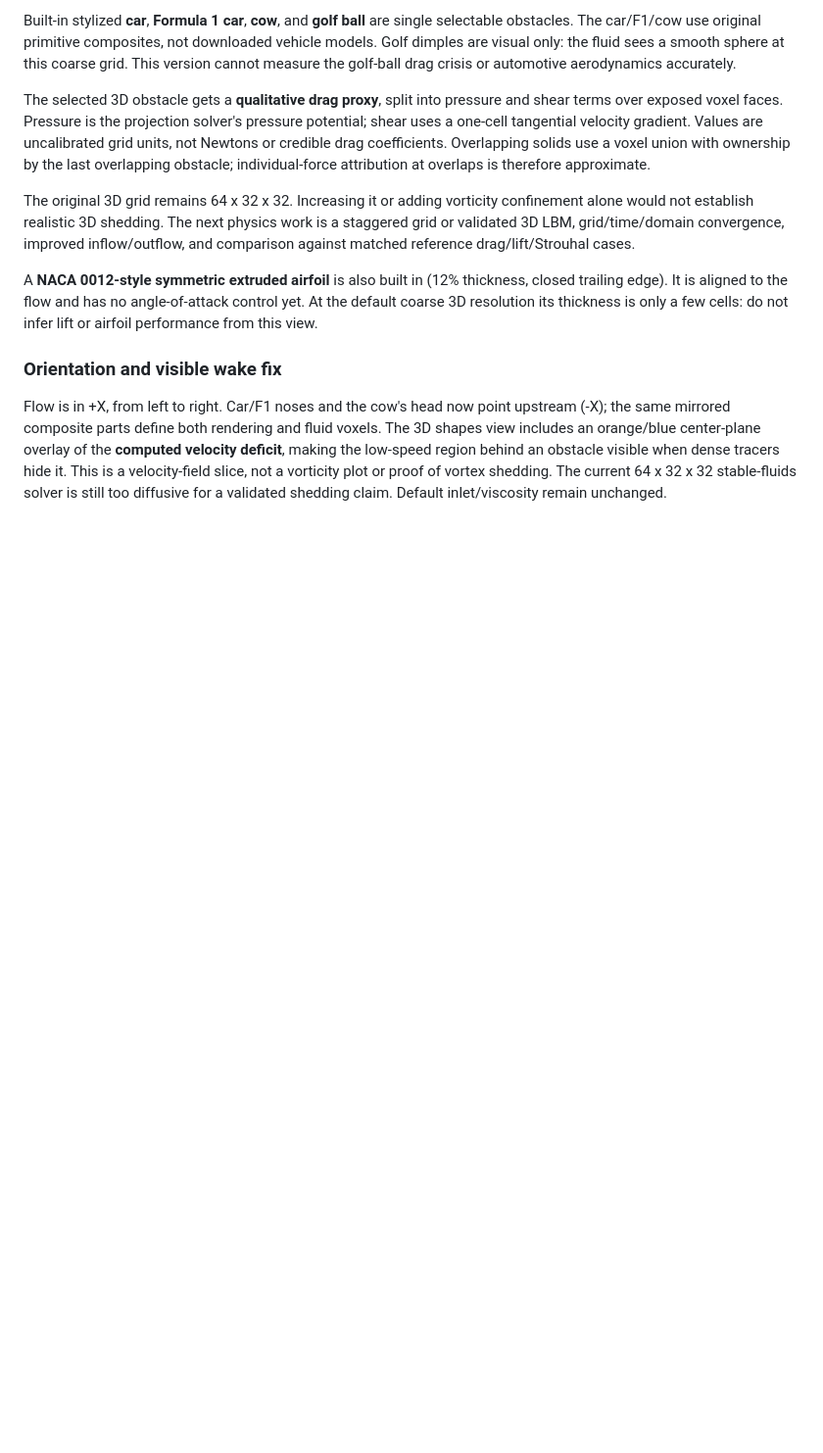
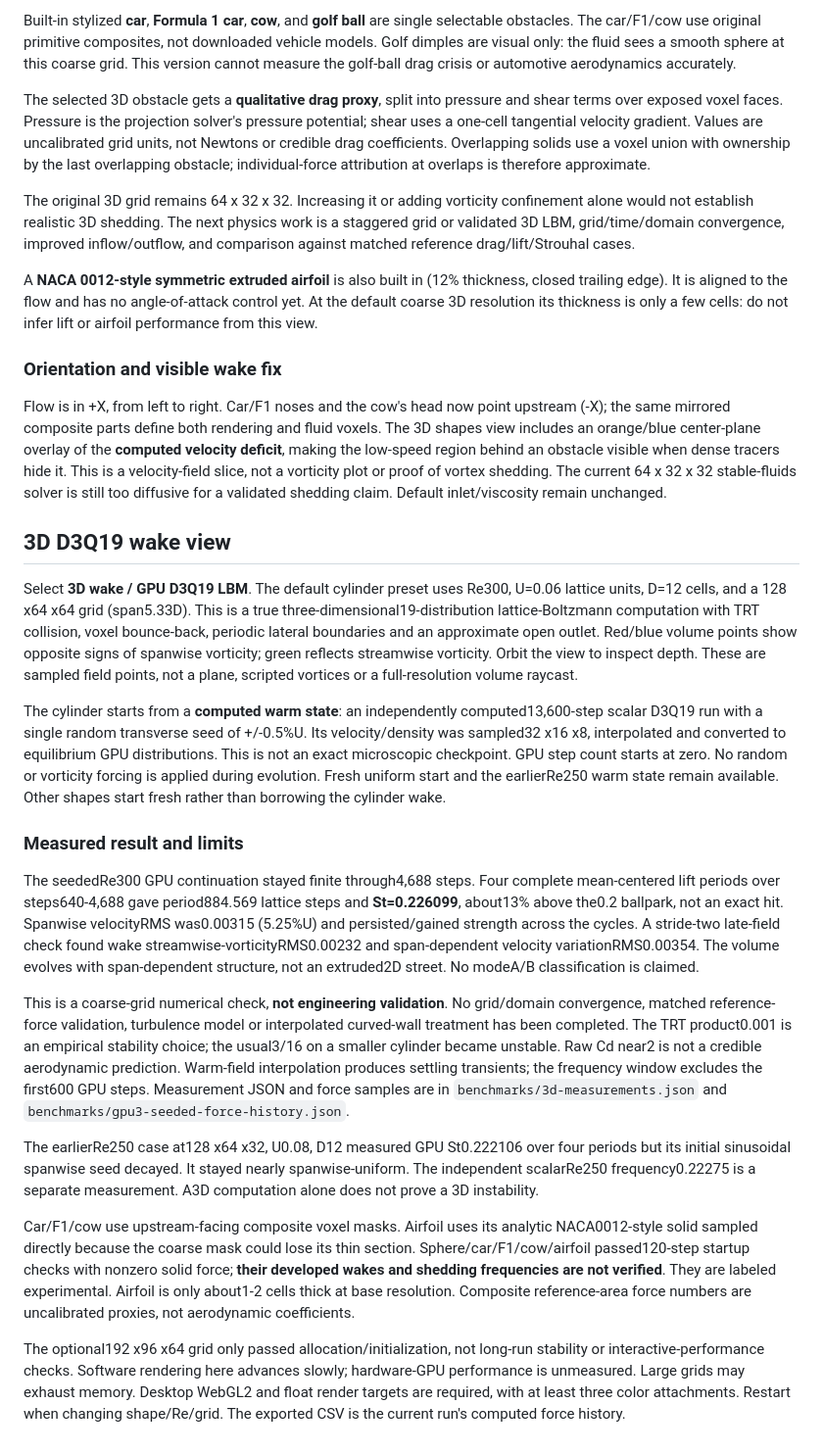
Before and after one commit to bnovarini/flowforge, a Markdown page: README.md, the part around the change. Shown at 98% size. Drawn GitHub-style; blank space fills up the shorter version.

```diff
--- a/README.md
+++ b/README.md
@@ -113,3 +113,21 @@ A **NACA 0012-style symmetric extruded airfoil** is also built in (12% thickness
 ### Orientation and visible wake fix
 
 Flow is in +X, from left to right. Car/F1 noses and the cow's head now point upstream (-X); the same mirrored composite parts define both rendering and fluid voxels. The 3D shapes view includes an orange/blue center-plane overlay of the **computed velocity deficit**, making the low-speed region behind an obstacle visible when dense tracers hide it. This is a velocity-field slice, not a vorticity plot or proof of vortex shedding. The current 64 x 32 x 32 stable-fluids solver is still too diffusive for a validated shedding claim. Default inlet/viscosity remain unchanged.
+
+## 3D D3Q19 wake view
+
+Select **3D wake / GPU D3Q19 LBM**. The default cylinder preset uses Re300, U=0.06 lattice units, D=12 cells, and a 128 x64 x64 grid (span5.33D). This is a true three-dimensional19-distribution lattice-Boltzmann computation with TRT collision, voxel bounce-back, periodic lateral boundaries and an approximate open outlet. Red/blue volume points show opposite signs of spanwise vorticity; green reflects streamwise vorticity. Orbit the view to inspect depth. These are sampled field points, not a plane, scripted vortices or a full-resolution volume raycast.
+
+The cylinder starts from a **computed warm state**: an independently computed13,600-step scalar D3Q19 run with a single random transverse seed of +/-0.5%U. Its velocity/density was sampled32 x16 x8, interpolated and converted to equilibrium GPU distributions. This is not an exact microscopic checkpoint. GPU step count starts at zero. No random or vorticity forcing is applied during evolution. Fresh uniform start and the earlierRe250 warm state remain available. Other shapes start fresh rather than borrowing the cylinder wake.
+
+### Measured result and limits
+
+The seededRe300 GPU continuation stayed finite through4,688 steps. Four complete mean-centered lift periods over steps640-4,688 gave period884.569 lattice steps and **St=0.226099**, about13% above the0.2 ballpark, not an exact hit. Spanwise velocityRMS was0.00315 (5.25%U) and persisted/gained strength across the cycles. A stride-two late-field check found wake streamwise-vorticityRMS0.00232 and span-dependent velocity variationRMS0.00354. The volume evolves with span-dependent structure, not an extruded2D street. No modeA/B classification is claimed.
+
+This is a coarse-grid numerical check, **not engineering validation**. No grid/domain convergence, matched reference-force validation, turbulence model or interpolated curved-wall treatment has been completed. The TRT product0.001 is an empirical stability choice; the usual3/16 on a smaller cylinder became unstable. Raw Cd near2 is not a credible aerodynamic prediction. Warm-field interpolation produces settling transients; the frequency window excludes the first600 GPU steps. Measurement JSON and force samples are in `benchmarks/3d-measurements.json` and `benchmarks/gpu3-seeded-force-history.json`.
+
+The earlierRe250 case at128 x64 x32, U0.08, D12 measured GPU St0.222106 over four periods but its initial sinusoidal spanwise seed decayed. It stayed nearly spanwise-uniform. The independent scalarRe250 frequency0.22275 is a separate measurement. A3D computation alone does not prove a 3D instability.
+
+Car/F1/cow use upstream-facing composite voxel masks. Airfoil uses its analytic NACA0012-style solid sampled directly because the coarse mask could lose its thin section. Sphere/car/F1/cow/airfoil passed120-step startup checks with nonzero solid force; **their developed wakes and shedding frequencies are not verified**. They are labeled experimental. Airfoil is only about1-2 cells thick at base resolution. Composite reference-area force numbers are uncalibrated proxies, not aerodynamic coefficients.
+
+The optional192 x96 x64 grid only passed allocation/initialization, not long-run stability or interactive-performance checks. Software rendering here advances slowly; hardware-GPU performance is unmeasured. Large grids may exhaust memory. Desktop WebGL2 and float render targets are required, with at least three color attachments. Restart when changing shape/Re/grid. The exported CSV is the current run's computed force history.
```
